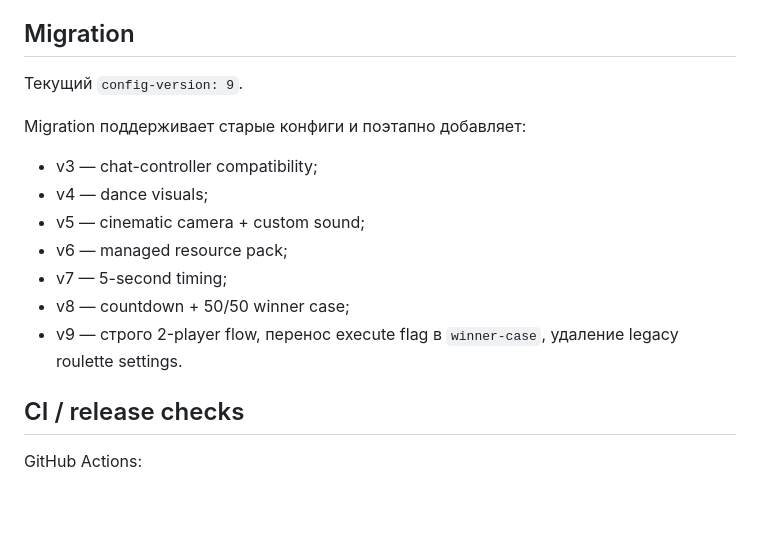
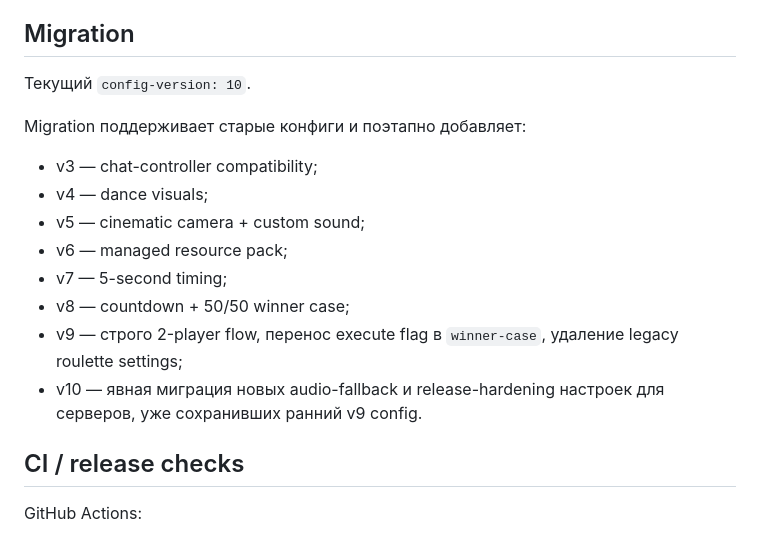
Before and after one commit to samushok/Minecraft-Plugins-1.21.11-Leaf, a Markdown page: source/MogRitual/README-RU.md, the part around the change. Rendered like a GitHub page; blank space fills up the shorter version.

Commit message:
Document MogRitual v10 config migration

```diff
--- a/source/MogRitual/README-RU.md
+++ b/source/MogRitual/README-RU.md
@@ -157,7 +157,7 @@ Command dispatch проверяется по boolean result. Если финал
 
 ## Migration
 
-Текущий `config-version: 9`.
+Текущий `config-version: 10`.
 
 Migration поддерживает старые конфиги и поэтапно добавляет:
 - v3 — chat-controller compatibility;
@@ -166,7 +166,8 @@ Migration поддерживает старые конфиги и поэтапн
 - v6 — managed resource pack;
 - v7 — 5-second timing;
 - v8 — countdown + 50/50 winner case;
-- v9 — строго 2-player flow, перенос execute flag в `winner-case`, удаление legacy roulette settings.
+- v9 — строго 2-player flow, перенос execute flag в `winner-case`, удаление legacy roulette settings;
+- v10 — явная миграция новых audio-fallback и release-hardening настроек для серверов, уже сохранивших ранний v9 config.
 
 ## CI / release checks
 
```
